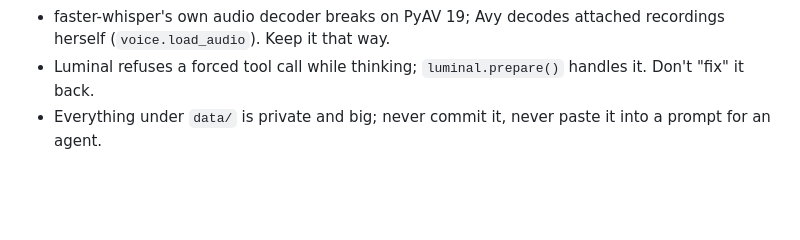
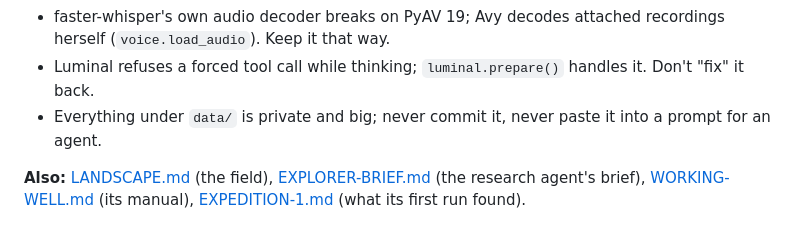
Before and after one commit to cybercryptixcoder/Avy, a Markdown page: docs/HANDOFF.md, the part around the change. Drawn GitHub-style; blank space fills up the shorter version.

```diff
--- a/docs/HANDOFF.md
+++ b/docs/HANDOFF.md
@@ -218,3 +218,6 @@ Next: VISION.md §15–16 (the open decisions first), then LATER.md.
 - Luminal refuses a forced tool call while thinking; `luminal.prepare()` handles it. Don't "fix" it back.
 - Everything under `data/` is private and big; never commit it, never paste it into a prompt for an
   agent.
+
+**Also:** [LANDSCAPE.md](LANDSCAPE.md) (the field), [EXPLORER-BRIEF.md](EXPLORER-BRIEF.md) (the research agent's brief),
+[WORKING-WELL.md](WORKING-WELL.md) (its manual), [EXPEDITION-1.md](EXPEDITION-1.md) (what its first run found).
```
Also changed, not shown: README.md (+4 -0 lines).
